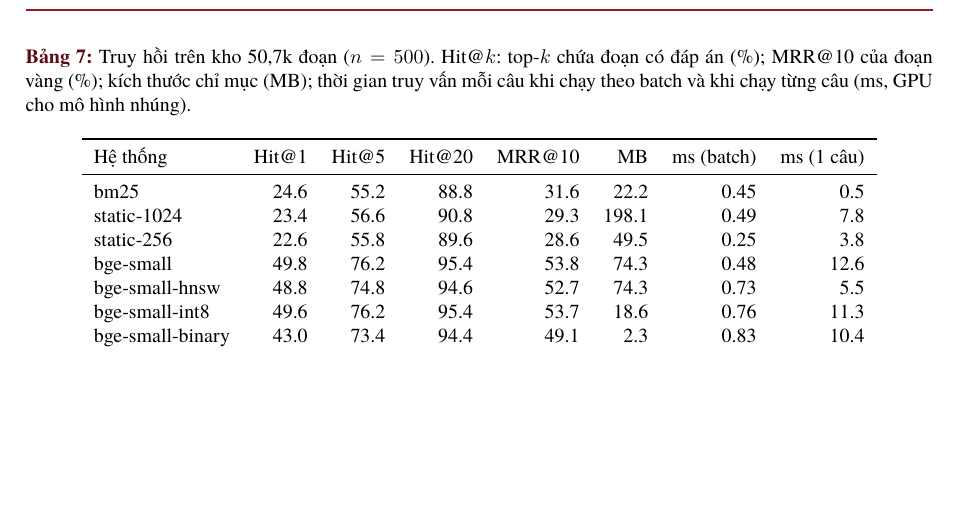
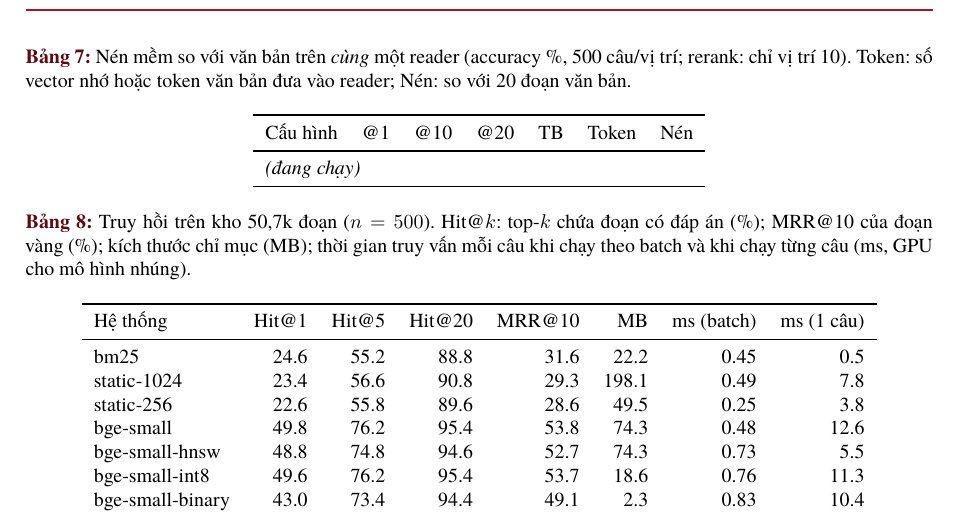
Before and after one commit to hotamago/nlp-efficient-rag, a LaTeX document (docs/report/main.tex, which reads docs/report/sections/results.tex, docs/report/tables/soft.tex): part of page 17 of 24, cut at the place of the change, the shorter picture padded with empty space. Compiled offline with XeLaTeX; a missing font is replaced by an installed copy or a similar font.

Commit message:
docs(report): soft-compression results table (filled by make_figures)
Co-Authored-By: Claude Opus 5.5 <noreply@anthropic.com>

```diff
--- a/docs/report/sections/results.tex
+++ b/docs/report/sections/results.tex
@@ -173,7 +173,21 @@ mỗi hệ} (Bảng~\ref{tab:published}) thay vì số tuyệt đối.
 \subsection{Nén mềm}
 \label{sec:res-soft}
 
-% TODO(T09): PISCO (T12) + own encode-once model (T16-T18)
+\begin{table}[t]
+\centering
+\caption{Nén mềm so với văn bản trên \emph{cùng} một reader (accuracy \%, 500 câu/vị trí; rerank: chỉ
+vị trí 10). Token: số vector nhớ hoặc token văn bản đưa vào reader; Nén: so với 20 đoạn văn bản.}
+\label{tab:soft}
+\small
+\begin{tabular}{l r r r r r r}
+\toprule
+Cấu hình & @1 & @10 & @20 & TB & Token & Nén \\
+\midrule
+\inputtable{tables/soft.tex}
+\end{tabular}
+\end{table}
+
+% TODO(T09): text for PISCO (T12) + own encode-once model (T16-T18)
 
 %------------------------------------------------------------------------------
 \subsection{Truy hồi hiệu quả}
--- /dev/null
+++ b/docs/report/tables/soft.tex
@@ -0,0 +1,2 @@
+\multicolumn{7}{l}{\textit{(đang chạy)}} \\
+\bottomrule
```
